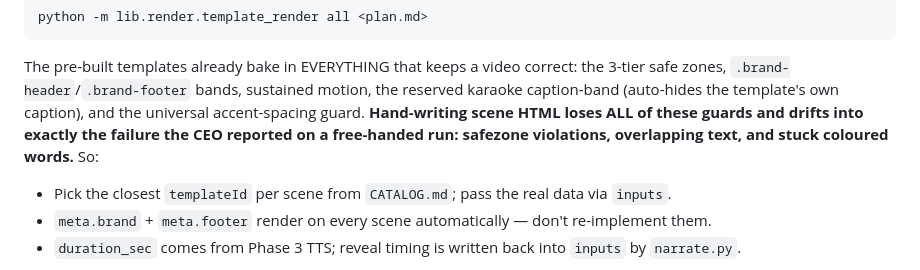
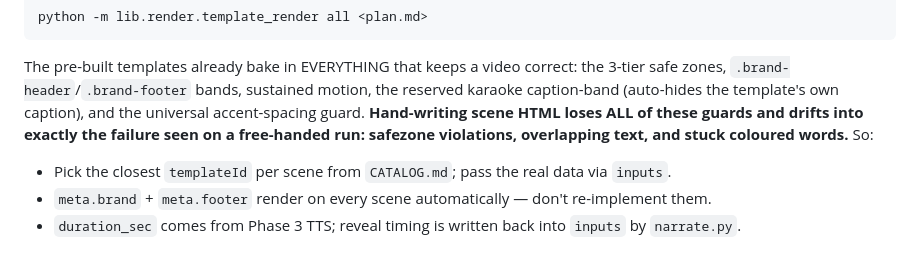
Before and after one commit to chanktb/any2video, a Markdown page: skill/SKILL.md, the part around the change. Rendered like a GitHub page.

Commit message:
chore: scrub an internal reference that slipped into the Phase 4 rewrite
Co-Authored-By: Claude Opus 4.8 (1M context) <noreply@anthropic.com>

```diff
--- a/skill/SKILL.md
+++ b/skill/SKILL.md
@@ -392,8 +392,8 @@ The pre-built templates already bake in EVERYTHING that keeps a video correct: t
 3-tier safe zones, `.brand-header`/`.brand-footer` bands, sustained motion, the
 reserved karaoke caption-band (auto-hides the template's own caption), and the
 universal accent-spacing guard. **Hand-writing scene HTML loses ALL of these guards
-and drifts into exactly the failure the CEO reported on a free-handed run: safezone
-violations, overlapping text, and stuck coloured words.** So:
+and drifts into exactly the failure seen on a free-handed run: safezone violations,
+overlapping text, and stuck coloured words.** So:
 - Pick the closest `templateId` per scene from `CATALOG.md`; pass the real data via `inputs`.
 - `meta.brand` + `meta.footer` render on every scene automatically — don't re-implement them.
 - `duration_sec` comes from Phase 3 TTS; reveal timing is written back into `inputs` by `narrate.py`.
```
